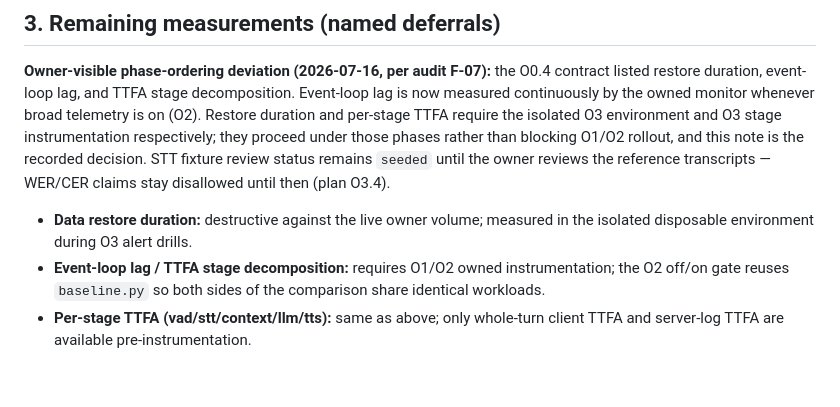
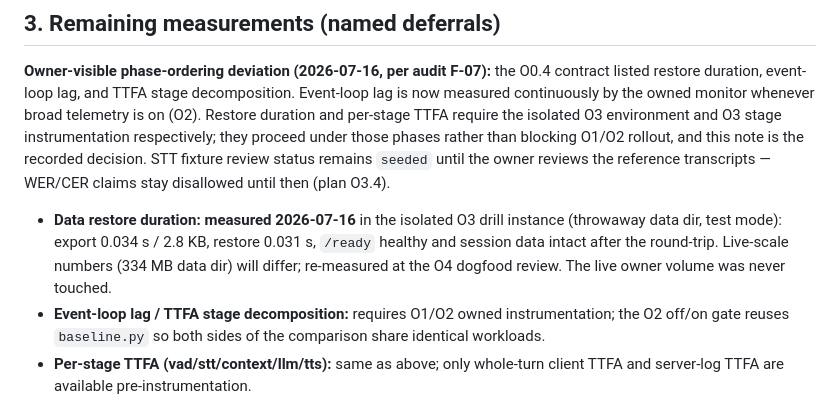
Before and after one commit to jsugg/TheraPy, a Markdown page: docs/evidence/observability-baseline.md, the part around the change. Drawn GitHub-style; blank space fills up the shorter version.

Commit message:
test(obs): O3 gate restore drill — isolated export/restore round-trip measured

```diff
--- a/docs/evidence/observability-baseline.md
+++ b/docs/evidence/observability-baseline.md
@@ -163,8 +163,11 @@ rollout, and this note is the recorded decision. STT fixture review status
 remains `seeded` until the owner reviews the reference transcripts — WER/CER
 claims stay disallowed until then (plan O3.4).
 
-- **Data restore duration:** destructive against the live owner volume;
-  measured in the isolated disposable environment during O3 alert drills.
+- **Data restore duration:** **measured 2026-07-16** in the isolated O3
+  drill instance (throwaway data dir, test mode): export 0.034 s / 2.8 KB,
+  restore 0.031 s, `/ready` healthy and session data intact after the
+  round-trip. Live-scale numbers (334 MB data dir) will differ; re-measured
+  at the O4 dogfood review. The live owner volume was never touched.
 - **Event-loop lag / TTFA stage decomposition:** requires O1/O2 owned
   instrumentation; the O2 off/on gate reuses `baseline.py` so both sides of
   the comparison share identical workloads.
```
